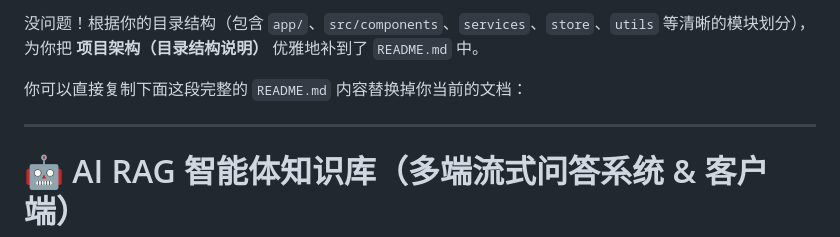
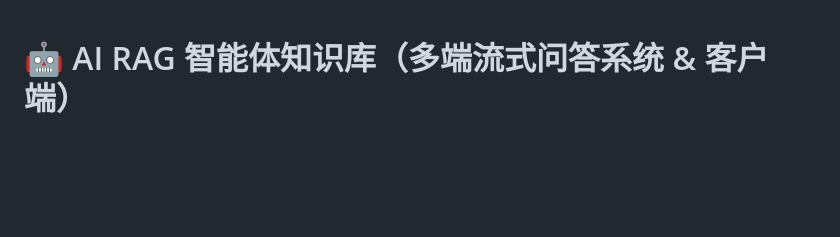
Before and after one commit to 18613804226/ai-agent-client, a Markdown page: README.md, the part around the change. Rendered like a GitHub page; blank space fills up the shorter version.

Commit message:
feat: update

```diff
--- a/README.md
+++ b/README.md
@@ -1,8 +1,3 @@
-没问题！根据你的目录结构（包含 `app/`、`src/components`、`services`、`store`、`utils` 等清晰的模块划分），为你把 **项目架构（目录结构说明）** 优雅地补到了 `README.md` 中。
-
-你可以直接复制下面这段完整的 `README.md` 内容替换掉你当前的文档：
-
----
 
 # 🤖 AI RAG 智能体知识库（多端流式问答系统 & 客户端）
 
```
